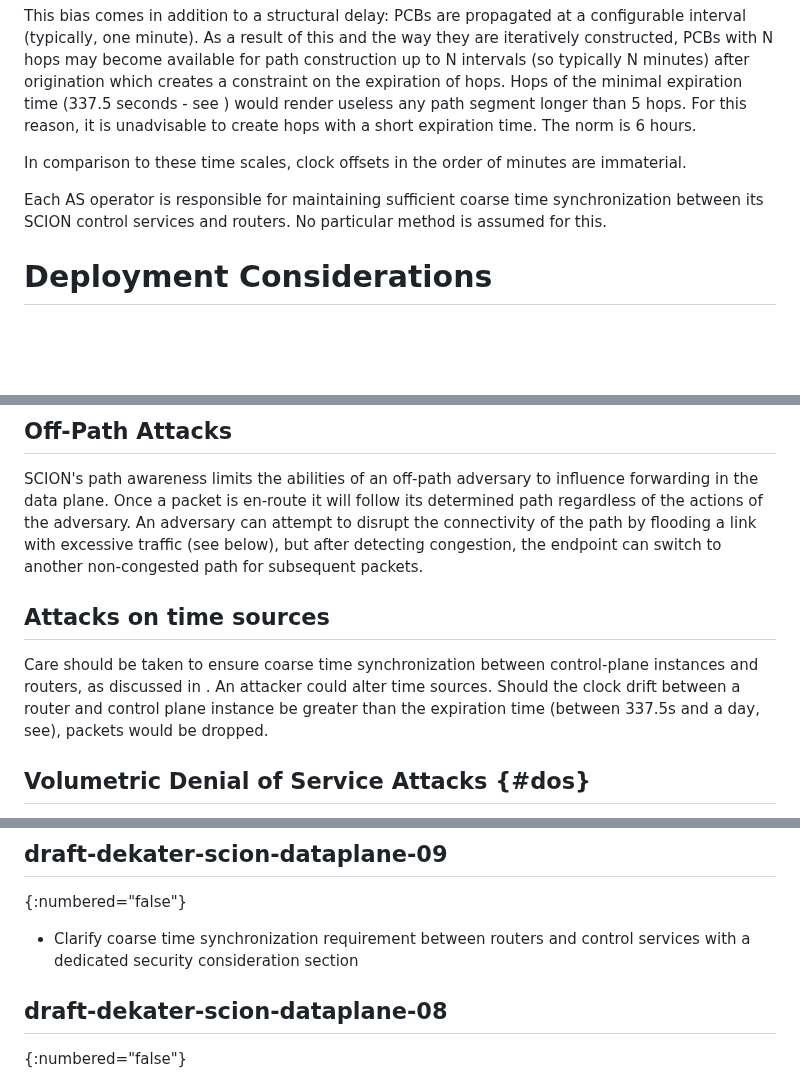
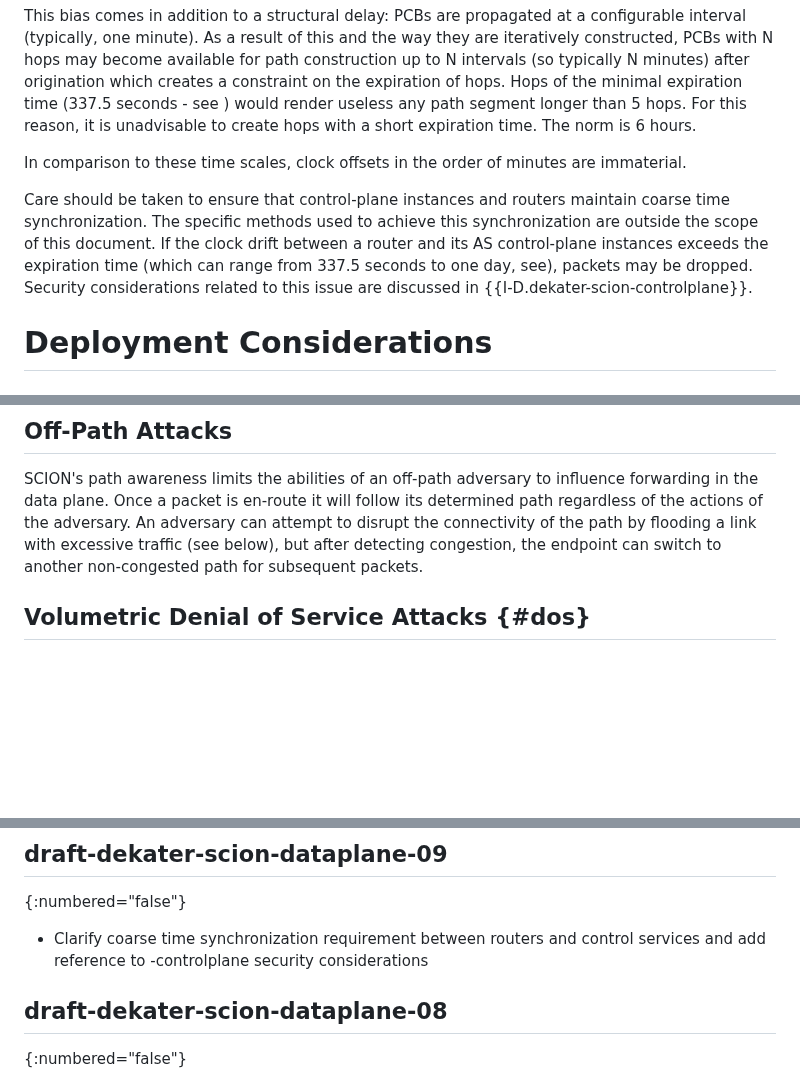
Before and after one commit to scionassociation/scion-dp_I-D, a Markdown page: draft-dekater-scion-dataplane.md, 3 parts joined by grey strips. Rendered like a GitHub page; blank space fills up the shorter version.

Commit message:
Updated wording on time sync and added reference to -control-lane

```diff
--- a/draft-dekater-scion-dataplane.md
+++ b/draft-dekater-scion-dataplane.md
@@ -1402,8 +1402,9 @@ This bias comes in addition to a structural delay: PCBs are propagated at a conf
 
 In comparison to these time scales, clock offsets in the order of minutes are immaterial.
 
-Each AS operator is responsible for maintaining sufficient coarse time synchronization between its SCION control services and routers. No particular method is assumed for this.
-
+Care should be taken to ensure that control-plane instances and routers maintain coarse time synchronization. The specific methods used to achieve this synchronization are outside the scope of this document.
+If the clock drift between a router and its AS control-plane instances exceeds the expiration time (which can range from 337.5 seconds to one day, see[](#hopfld)), packets may be dropped.
+Security considerations related to this issue are discussed in {{I-D.dekater-scion-controlplane}}.
 
 # Deployment Considerations
 
@@ -1521,10 +1522,6 @@ An on-path attacker can modify the payload of a SCION packet. Existing higher la
 ## Off-Path Attacks
 
 SCION's path awareness limits the abilities of an off-path adversary to influence forwarding in the data plane. Once a packet is en-route it will follow its determined path regardless of the actions of the adversary. An adversary can attempt to disrupt the connectivity of the path by flooding a link with excessive traffic (see [](#dos) below), but after detecting congestion, the endpoint can switch to another non-congested path for subsequent packets.
-
-## Attacks on time sources
-
-Care should be taken to ensure coarse time synchronization between control-plane instances and routers, as discussed in [](#clock-inaccuracy). An attacker could alter time sources. Should the clock drift between a router and control plane instance be greater than the expiration time (between 337.5s and a day, see[](#hopfld)), packets would be dropped.
 
 ## Volumetric Denial of Service Attacks {#dos}
 
@@ -1603,7 +1600,7 @@ Changes made to drafts since ISE submission. This section is to be removed befor
 ## draft-dekater-scion-dataplane-09
 {:numbered="false"}
 
-- Clarify coarse time synchronization requirement between routers and control services with a dedicated security consideration section
+- Clarify coarse time synchronization requirement between routers and control services and add reference to -controlplane security considerations
 
 ## draft-dekater-scion-dataplane-08
 {:numbered="false"}
```
